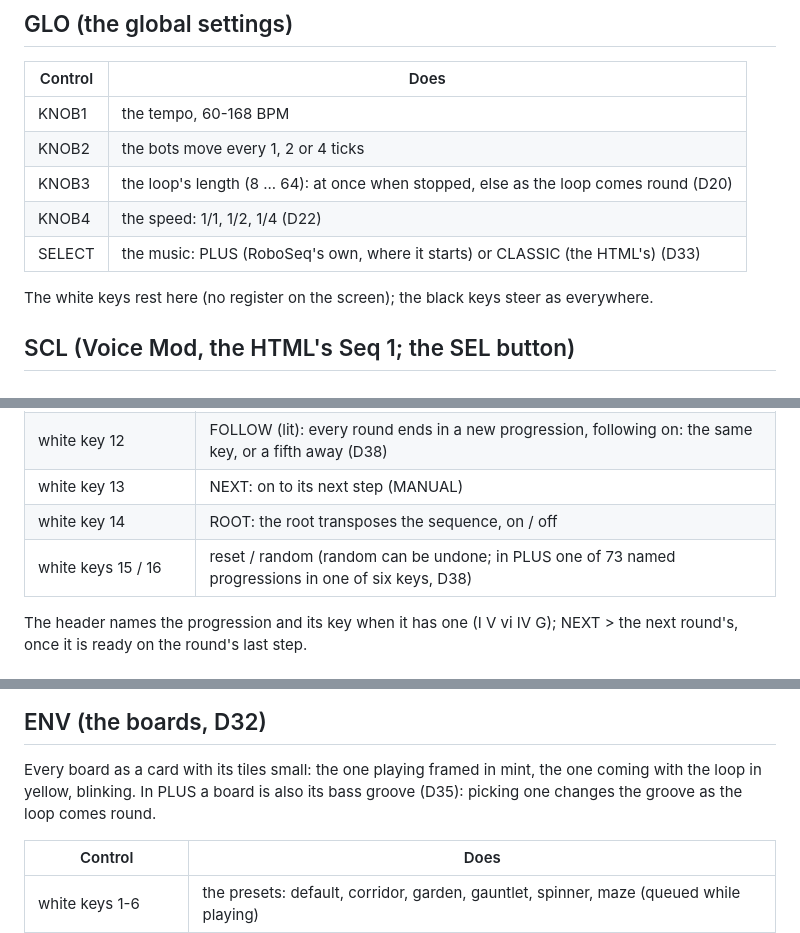
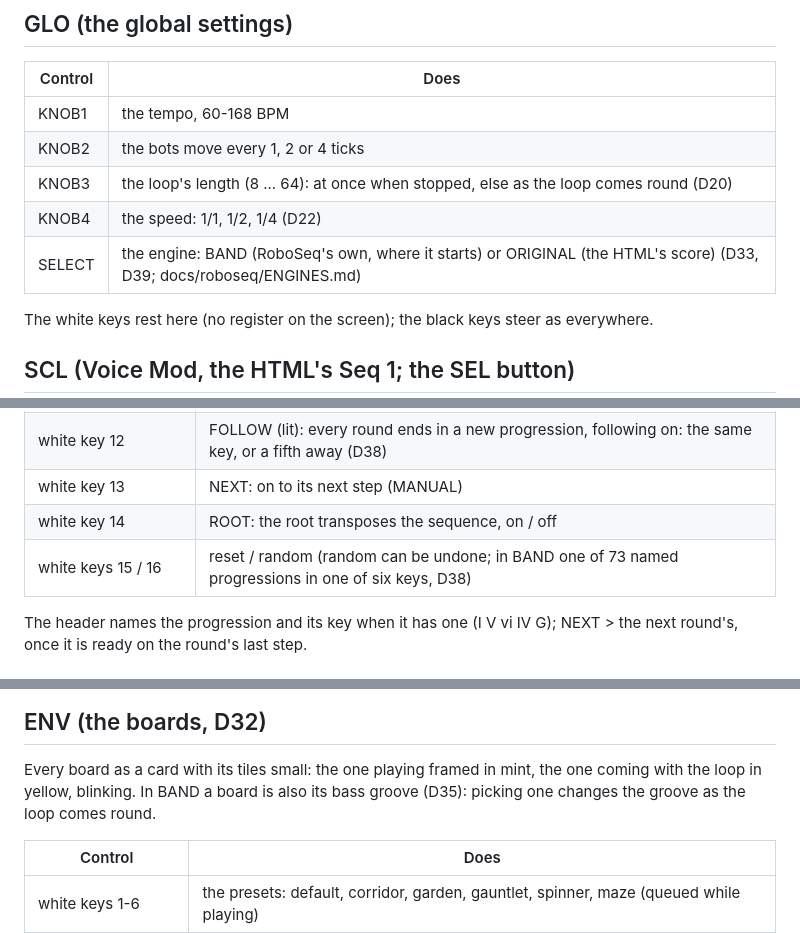
Before and after one commit to joakimskurk/fm1roboseq, a Markdown page: docs/roboseq/CONTROLS.md, 3 parts joined by grey strips. Rendered like a GitHub page.

```diff
--- a/docs/roboseq/CONTROLS.md
+++ b/docs/roboseq/CONTROLS.md
@@ -61,7 +61,7 @@ Scout-7's and Echo-3's registers as two columns of step cards, the HTML's planne
 | KNOB2 | the bots move every 1, 2 or 4 ticks |
 | KNOB3 | the loop's length (8 ... 64): at once when stopped, else as the loop comes round (D20) |
 | KNOB4 | the speed: 1/1, 1/2, 1/4 (D22) |
-| SELECT | the music: PLUS (RoboSeq's own, where it starts) or CLASSIC (the HTML's) (D33) |
+| SELECT | the engine: BAND (RoboSeq's own, where it starts) or ORIGINAL (the HTML's score) (D33, D39; docs/roboseq/ENGINES.md) |
 
 The white keys rest here (no register on the screen); the black keys steer as everywhere.
 
@@ -75,7 +75,7 @@ The white keys rest here (no register on the screen); the black keys steer as ev
 | white key 12 | FOLLOW (lit): every round ends in a new progression, following on: the same key, or a fifth away (D38) |
 | white key 13 | NEXT: on to its next step (MANUAL) |
 | white key 14 | ROOT: the root transposes the sequence, on / off |
-| white keys 15 / 16 | reset / random (random can be undone; in PLUS one of 73 named progressions in one of six keys, D38) |
+| white keys 15 / 16 | reset / random (random can be undone; in BAND one of 73 named progressions in one of six keys, D38) |
 
 The header names the progression and its key when it has one (I V vi IV G); NEXT > the next round's, once it is
 ready on the round's last step.
@@ -112,7 +112,7 @@ ready on the round's last step.
 ## ENV (the boards, D32)
 
 Every board as a card with its tiles small: the one playing framed in mint, the one coming with the loop in yellow,
-blinking. In PLUS a board is also its bass groove (D35): picking one changes the groove as the loop comes round.
+blinking. In BAND a board is also its bass groove (D35): picking one changes the groove as the loop comes round.
 
 | Control | Does |
 |---|---|
```
Also changed, not shown: README.md (+33 -27 lines), docs/roboseq/DECISIONS.md (+23 -1 lines), docs/roboseq/ENGINES.md (added, +370 -0 lines), docs/roboseq/MUSIC.md (deleted, +0 -191 lines), docs/screens/glo.png, 13 other files.
